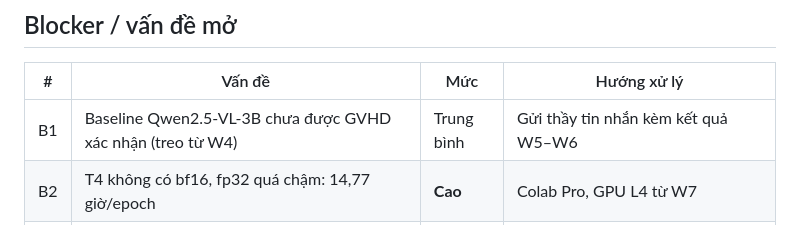
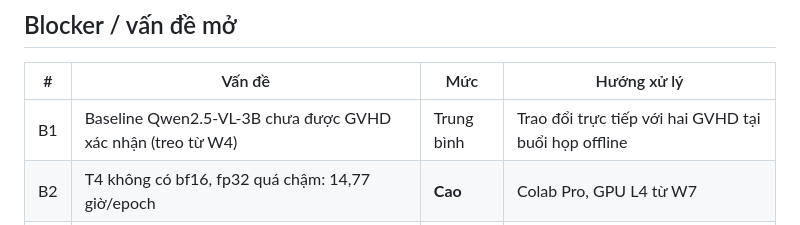
Before and after one commit to PLHGNAOH/ViVQA-VLM, a Markdown page: docs/W06/W06_Team_Report.md, the part around the change. Rendered like a GitHub page.

Commit message:
W06: cap nhat cach xu ly blocker B1
Co-authored-by: Cursor <cursoragent@cursor.com>

```diff
--- a/docs/W06/W06_Team_Report.md
+++ b/docs/W06/W06_Team_Report.md
@@ -85,7 +85,7 @@ Bảng chéo EM: 93 cùng đúng · 7 chỉ 512 đúng · 15 chỉ 1.280 đúng
 
 | # | Vấn đề | Mức | Hướng xử lý |
 |---|--------|-----|-------------|
-| B1 | Baseline Qwen2.5-VL-3B chưa được GVHD xác nhận (treo từ W4) | Trung bình | Gửi thầy tin nhắn kèm kết quả W5–W6 |
+| B1 | Baseline Qwen2.5-VL-3B chưa được GVHD xác nhận (treo từ W4) | Trung bình | Trao đổi trực tiếp với hai GVHD tại buổi họp offline |
 | B2 | T4 không có bf16, fp32 quá chậm: 14,77 giờ/epoch | **Cao** | Colab Pro, GPU L4 từ W7 |
 | B3 | Cấu hình baseline W5 dùng fp16 (đã chứng minh gây lỗi) | Cao | Chạy lại baseline **một lần** sau khi đóng băng cấu hình ở W7 |
 | B4 | `run_baseline.py` kiểm tra cứng `torch_dtype = float16` (`CANONICAL`) | Trung bình | Cập nhật cùng lúc với việc đóng băng cấu hình ở W7 |
```
